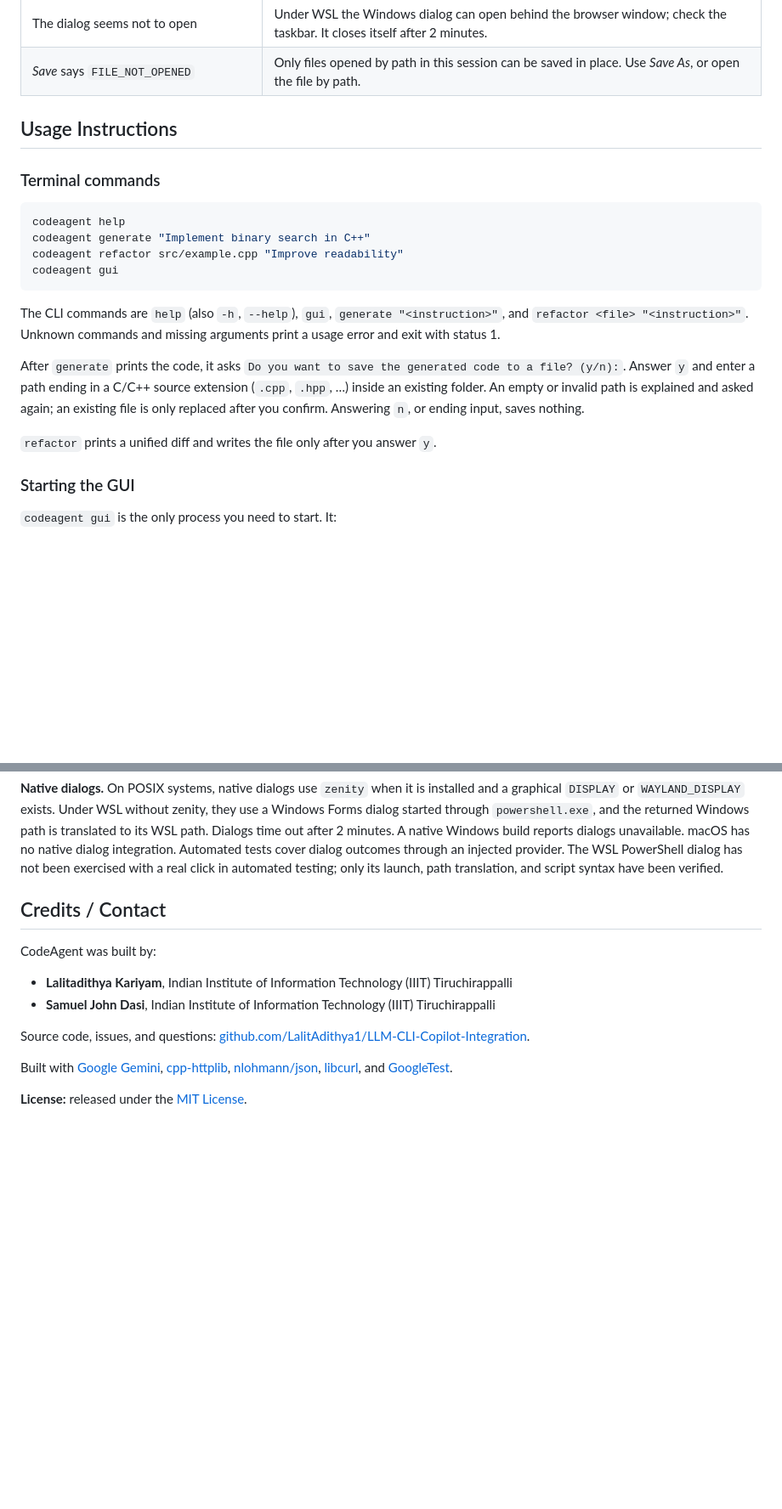
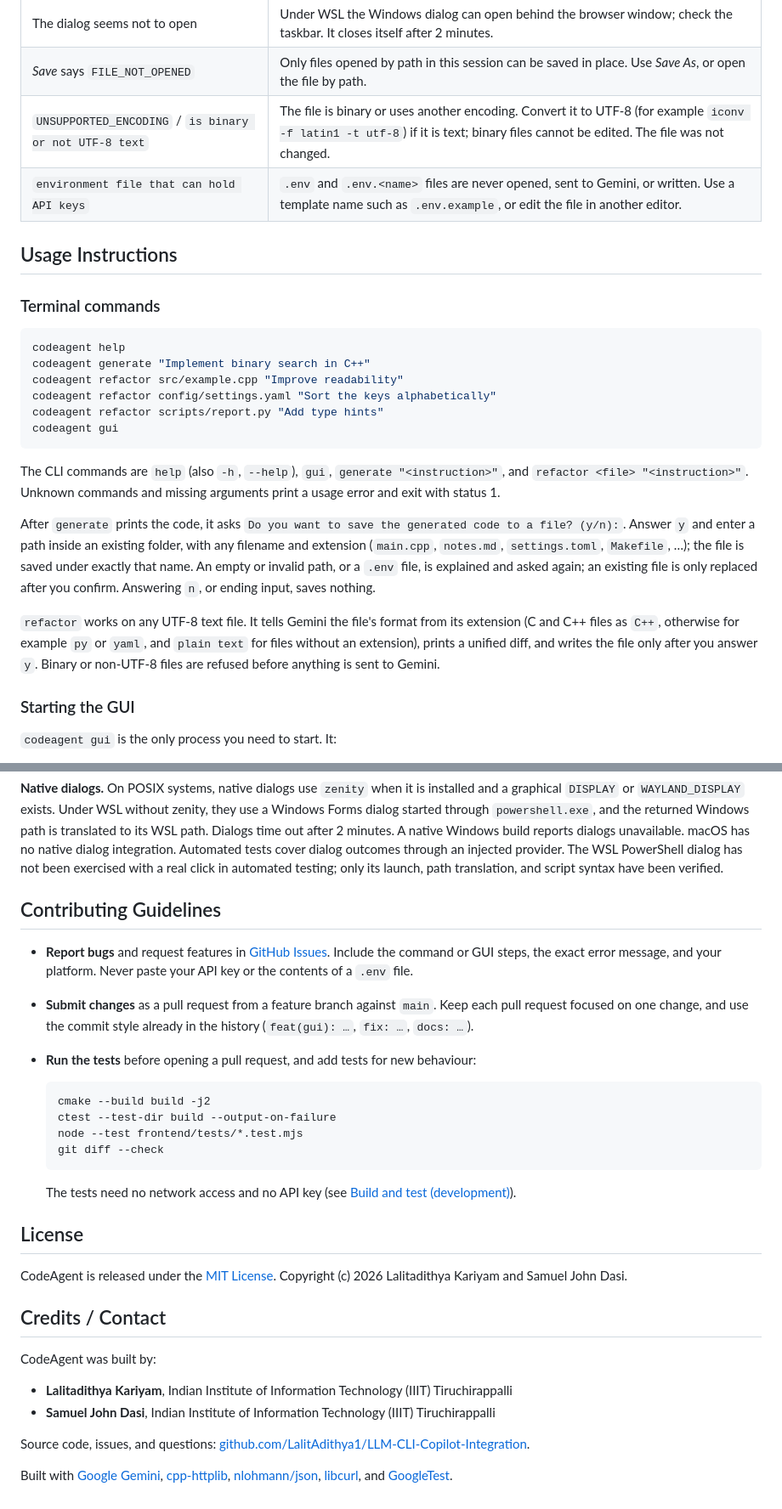
Before and after one commit to LalitAdithya1/LLM-CLI-Copilot-Integration, a Markdown page: README.md, 2 parts joined by grey strips. Shown at 85% size. Drawn GitHub-style; blank space fills up the shorter version.

````diff
--- a/README.md
+++ b/README.md
@@ -280,6 +287,8 @@ The C++ tests replace the Gemini transport, the GUI handlers, the clock, and the
 | *Choose source path* / *Choose output directory* say no dialog is available | On Linux, install zenity (`sudo apt install zenity`) and run in a graphical session. Under WSL, the Windows dialog needs `powershell.exe` to be reachable through WSL interop. Either way, typing the path and selecting *Open path* / *Set directory* always works. |
 | The dialog seems not to open | Under WSL the Windows dialog can open behind the browser window; check the taskbar. It closes itself after 2 minutes. |
 | *Save* says `FILE_NOT_OPENED` | Only files opened by path in this session can be saved in place. Use *Save As*, or open the file by path. |
+| `UNSUPPORTED_ENCODING` / `is binary or not UTF-8 text` | The file is binary or uses another encoding. Convert it to UTF-8 (for example `iconv -f latin1 -t utf-8`) if it is text; binary files cannot be edited. The file was not changed. |
+| `environment file that can hold API keys` | `.env` and `.env.<name>` files are never opened, sent to Gemini, or written. Use a template name such as `.env.example`, or edit the file in another editor. |
 
 ## Usage Instructions
 
@@ -289,14 +298,16 @@ The C++ tests replace the Gemini transport, the GUI handlers, the clock, and the
 codeagent help
 codeagent generate "Implement binary search in C++"
 codeagent refactor src/example.cpp "Improve readability"
+codeagent refactor config/settings.yaml "Sort the keys alphabetically"
+codeagent refactor scripts/report.py "Add type hints"
 codeagent gui
 ```
 
 The CLI commands are `help` (also `-h`, `--help`), `gui`, `generate "<instruction>"`, and `refactor <file> "<instruction>"`. Unknown commands and missing arguments print a usage error and exit with status 1.
 
-After `generate` prints the code, it asks `Do you want to save the generated code to a file? (y/n):`. Answer `y` and enter a path ending in a C/C++ source extension (`.cpp`, `.hpp`, …) inside an existing folder. An empty or invalid path is explained and asked again; an existing file is only replaced after you confirm. Answering `n`, or ending input, saves nothing.
+After `generate` prints the code, it asks `Do you want to save the generated code to a file? (y/n):`. Answer `y` and enter a path inside an existing folder, with any filename and extension (`main.cpp`, `notes.md`, `settings.toml`, `Makefile`, …); the file is saved under exactly that name. An empty or invalid path, or a `.env` file, is explained and asked again; an existing file is only replaced after you confirm. Answering `n`, or ending input, saves nothing.
 
-`refactor` prints a unified diff and writes the file only after you answer `y`.
+`refactor` works on any UTF-8 text file. It tells Gemini the file's format from its extension (C and C++ files as `C++`, otherwise for example `py` or `yaml`, and `plain text` for files without an extension), prints a unified diff, and writes the file only after you answer `y`. Binary or non-UTF-8 files are refused before anything is sent to Gemini.
 
 ### Starting the GUI
 
@@ -408,6 +430,25 @@ Every API request must also carry a `Host` of `127.0.0.1:<port>` or `localhost:<
 Proposals reserved for another in-flight request are skipped. The choice is made, and checked again when the new proposal is stored, under the same lock that every proposal request and the proposal save hold. A proposal is therefore never removed while it is being saved or changing state. If a proposal reserved for replacement was used again while Gemini was working, another eligible proposal is replaced instead, or the request fails. If no slot is available, the request receives `503 PROPOSAL_CAPACITY`, without invoking the provider when this is known up front. An idle proposal stays fully usable until it is actually replaced. Failed provider or response-preparation work releases its reservation and keeps the proposal selected for replacement.
 
 **Native dialogs.** On POSIX systems, native dialogs use `zenity` when it is installed and a graphical `DISPLAY` or `WAYLAND_DISPLAY` exists. Under WSL without zenity, they use a Windows Forms dialog started through `powershell.exe`, and the returned Windows path is translated to its WSL path. Dialogs time out after 2 minutes. A native Windows build reports dialogs unavailable. macOS has no native dialog integration. Automated tests cover dialog outcomes through an injected provider. The WSL PowerShell dialog has not been exercised with a real click in automated testing; only its launch, path translation, and script syntax have been verified.
+
+## Contributing Guidelines
+
+* **Report bugs** and request features in [GitHub Issues](https://github.com/LalitAdithya1/LLM-CLI-Copilot-Integration/issues). Include the command or GUI steps, the exact error message, and your platform. Never paste your API key or the contents of a `.env` file.
+* **Submit changes** as a pull request from a feature branch against `main`. Keep each pull request focused on one change, and use the commit style already in the history (`feat(gui): …`, `fix: …`, `docs: …`).
+* **Run the tests** before opening a pull request, and add tests for new behaviour:
+
+  ```bash
+  cmake --build build -j2
+  ctest --test-dir build --output-on-failure
+  node --test frontend/tests/*.test.mjs
+  git diff --check
+  ```
+
+  The tests need no network access and no API key (see [Build and test (development)](#build-and-test-development)).
+
+## License
+
+CodeAgent is released under the [MIT License](LICENSE.md). Copyright (c) 2026 Lalitadithya Kariyam and Samuel John Dasi.
 
 ## Credits / Contact
 
@@ -419,5 +460,3 @@ CodeAgent was built by:
 Source code, issues, and questions: [github.com/LalitAdithya1/LLM-CLI-Copilot-Integration](https://github.com/LalitAdithya1/LLM-CLI-Copilot-Integration).
 
 Built with [Google Gemini](https://ai.google.dev/), [cpp-httplib](https://github.com/yhirose/cpp-httplib), [nlohmann/json](https://github.com/nlohmann/json), [libcurl](https://curl.se/libcurl/), and [GoogleTest](https://github.com/google/googletest).
-
-**License:** released under the [MIT License](LICENSE).
````
Also changed, not shown: other parts of README.md (+31 -13 lines).
